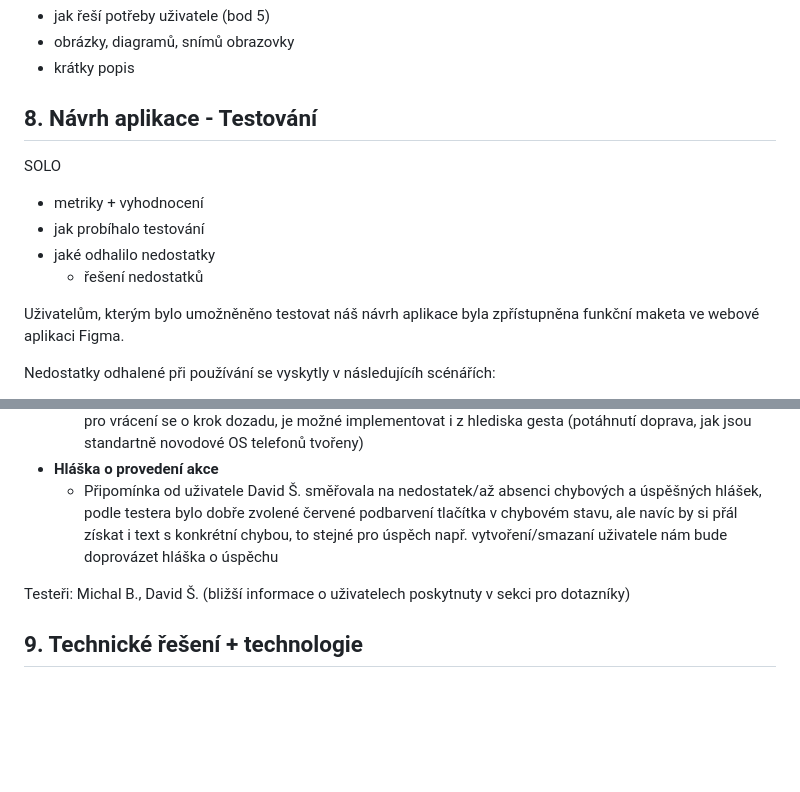
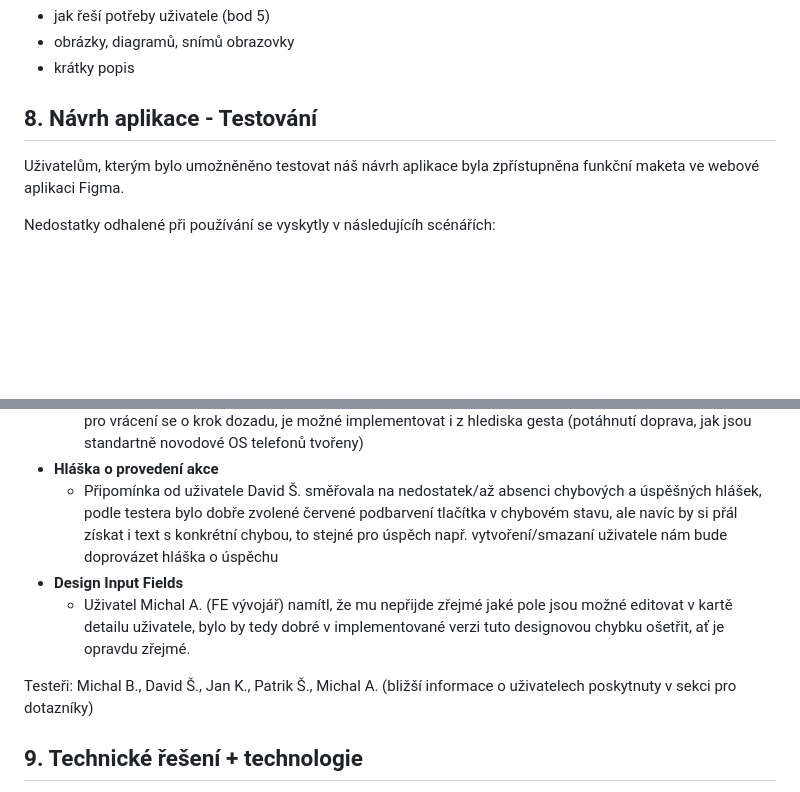
Before and after one commit to fix1t/but-itu-cartrack, a Markdown page: doc/xlogin00_zn.md, 2 parts joined by grey strips. GitHub-like rendering; blank space fills up the shorter version.

Commit message:
new mockup testing case added

```diff
--- a/doc/xlogin00_zn.md
+++ b/doc/xlogin00_zn.md
@@ -196,13 +196,6 @@ Rozdělení práce:
 
 ## 8. Návrh aplikace - Testování
 
-<span style="color:orange">SOLO</span>
-
-- metriky + vyhodnocení
-- jak probíhalo testování
-- jaké odhalilo nedostatky
-    - řešení nedostatků
-
 Uživatelům, kterým bylo umožněněno testovat náš návrh aplikace byla zpřístupněna funkční maketa ve webové aplikaci Figma.
 
 Nedostatky odhalené při používání se vyskytly v následujícíh scénářích:
@@ -210,7 +203,9 @@ Nedostatky odhalené při používání se vyskytly v následujícíh scénář
     - Častá nespokojenost směřovala k nemožnosti vrátit se zpátky, uživatelé se zaseknuli a nevěděli, jak v programu pokračovat, v tomto ohledu budeme muset doimplementovat možnost nějaké zpětné šipky pro vrácení se o krok dozadu, je možné implementovat i z hlediska gesta (potáhnutí doprava, jak jsou standartně novodové OS telefonů tvořeny)
 - **Hláška o provedení akce**
     - Připomínka od uživatele David Š. směřovala na nedostatek/až absenci chybových a úspěšných hlášek, podle testera bylo dobře zvolené červené podbarvení tlačítka v chybovém stavu, ale navíc by si přál získat i text s konkrétní chybou, to stejné pro úspěch např. vytvoření/smazaní uživatele nám bude doprovázet hláška o úspěchu
+- **Design Input Fields**
+    - Uživatel Michal A. (FE vývojář) namítl, že mu nepřijde zřejmé jaké pole jsou možné editovat v kartě detailu uživatele, bylo by tedy dobré v implementované verzi tuto designovou chybku ošetřit, ať je opravdu zřejmé.
 
-Testeři: Michal B., David Š. (bližší informace o uživatelech poskytnuty v sekci pro dotazníky)
+Testeři: Michal B., David Š., Jan K., Patrik Š., Michal A. (bližší informace o uživatelech poskytnuty v sekci pro dotazníky)
 
 ## 9. Technické řešení + technologie
```
Also changed, not shown: other parts of doc/xlogin00_zn.md (+0 -2 lines).
